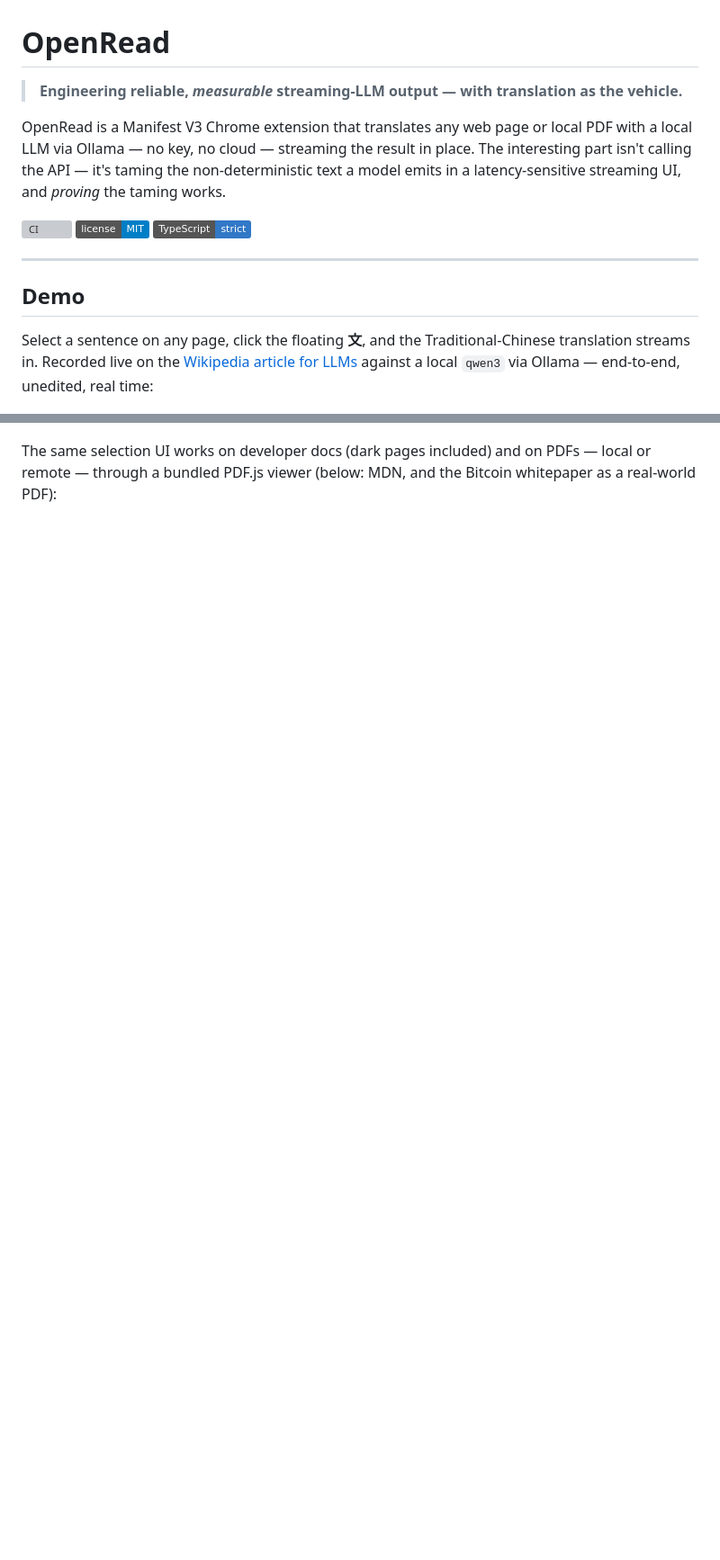
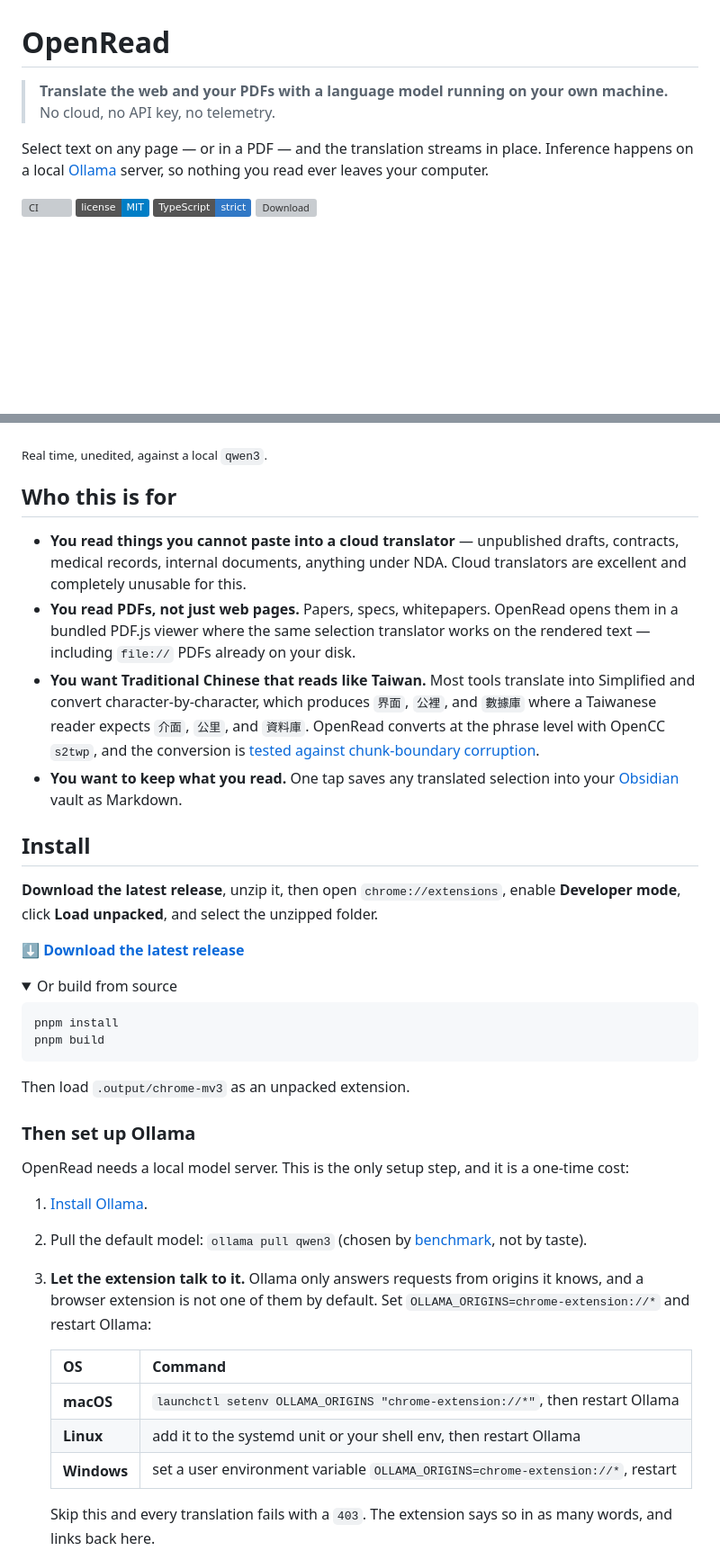
Before and after one commit to 0Smallcat0/OpenRead, a Markdown page: README.md, 2 parts joined by grey strips. Shown at 90% size. GitHub-like rendering; folded sections open; badges without logos; blank space fills up the shorter version; grey boxes are pictures that could not be loaded.

````diff
--- a/README.md
+++ b/README.md
@@ -1,28 +1,75 @@
 # OpenRead
 
-> **Engineering reliable, _measurable_ streaming-LLM output — with translation as the vehicle.**
+> **Translate the web and your PDFs with a language model running on your own
+> machine.** No cloud, no API key, no telemetry.
 
-OpenRead is a Manifest V3 Chrome extension that translates any web page or local
-PDF with a local LLM via Ollama — no key, no cloud — streaming the result in
-place. The interesting part isn't calling the API — it's taming the
-non-deterministic text a model emits in a latency-sensitive streaming UI, and
-_proving_ the taming works.
+Select text on any page — or in a PDF — and the translation streams in place.
+Inference happens on a local [Ollama](https://ollama.com) server, so nothing you
+read ever leaves your computer.
 
 ![CI](https://github.com/0Smallcat0/OpenRead/actions/workflows/ci.yml/badge.svg)
 ![License: MIT](https://img.shields.io/badge/license-MIT-blue.svg)
 ![TypeScript](https://img.shields.io/badge/TypeScript-strict-3178c6.svg)
-
----
-
-## Demo
-
-Select a sentence on any page, click the floating **文**, and the
-Traditional-Chinese translation streams in. Recorded live on the
-[Wikipedia article for LLMs](https://en.wikipedia.org/wiki/Large_language_model)
-against a local `qwen3` via Ollama — end-to-end, unedited, real time:
+[![Download](https://img.shields.io/github/v/release/0Smallcat0/OpenRead?label=download)](https://github.com/0Smallcat0/OpenRead/releases/latest)
 
 ![OpenRead selecting text on Wikipedia and streaming a Traditional-Chinese translation from a local model](docs/screenshots/demo.gif)
 
-The same selection UI works on developer docs (dark pages included) and on
-PDFs — local or remote — through a bundled PDF.js viewer (below: MDN, and the
-Bitcoin whitepaper as a real-world PDF):
+<sub>Real time, unedited, against a local `qwen3`.</sub>
+
+## Who this is for
+
+- **You read things you cannot paste into a cloud translator** — unpublished
+  drafts, contracts, medical records, internal documents, anything under NDA.
+  Cloud translators are excellent and completely unusable for this.
+- **You read PDFs, not just web pages.** Papers, specs, whitepapers. OpenRead
+  opens them in a bundled PDF.js viewer where the same selection translator
+  works on the rendered text — including `file://` PDFs already on your disk.
+- **You want Traditional Chinese that reads like Taiwan.** Most tools translate
+  into Simplified and convert character-by-character, which produces
+  `界面`, `公裡`, and `數據庫` where a Taiwanese reader expects `介面`, `公里`,
+  and `資料庫`. OpenRead converts at the phrase level with OpenCC `s2twp`, and
+  the conversion is [tested against chunk-boundary corruption](#how-it-works).
+- **You want to keep what you read.** One tap saves any translated selection
+  into your [Obsidian](https://obsidian.md) vault as Markdown.
+
+## Install
+
+**Download the latest release**, unzip it, then open `chrome://extensions`,
+enable **Developer mode**, click **Load unpacked**, and select the unzipped
+folder.
+
+[**⬇ Download the latest release**](https://github.com/0Smallcat0/OpenRead/releases/latest)
+
+<details>
+<summary>Or build from source</summary>
+
+```bash
+pnpm install
+pnpm build
+```
+
+Then load `.output/chrome-mv3` as an unpacked extension.
+
+</details>
+
+### Then set up Ollama
+
+OpenRead needs a local model server. This is the only setup step, and it is a
+one-time cost:
+
+1. [Install Ollama](https://ollama.com/).
+2. Pull the default model: `ollama pull qwen3`
+   (chosen by [benchmark](#which-local-model), not by taste).
+3. **Let the extension talk to it.** Ollama only answers requests from origins
+   it knows, and a browser extension is not one of them by default. Set
+   `OLLAMA_ORIGINS=chrome-extension://*` and restart Ollama:
+
+   | OS          | Command                                                                        |
+   | ----------- | ------------------------------------------------------------------------------ |
+   | **macOS**   | `launchctl setenv OLLAMA_ORIGINS "chrome-extension://*"`, then restart Ollama  |
+   | **Linux**   | add it to the systemd unit or your shell env, then restart Ollama              |
+   | **Windows** | set a user environment variable `OLLAMA_ORIGINS=chrome-extension://*`, restart |
+
+   Skip this and every translation fails with a `403`. The extension says so in
+   as many words, and links back here.
+
````
Also changed, not shown: other parts of README.md (+78 -77 lines).
